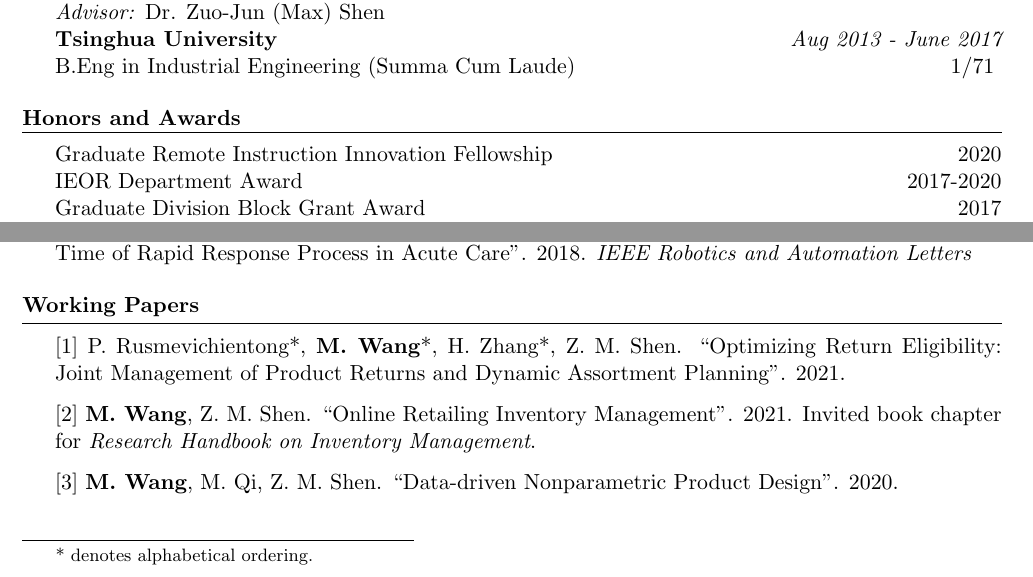
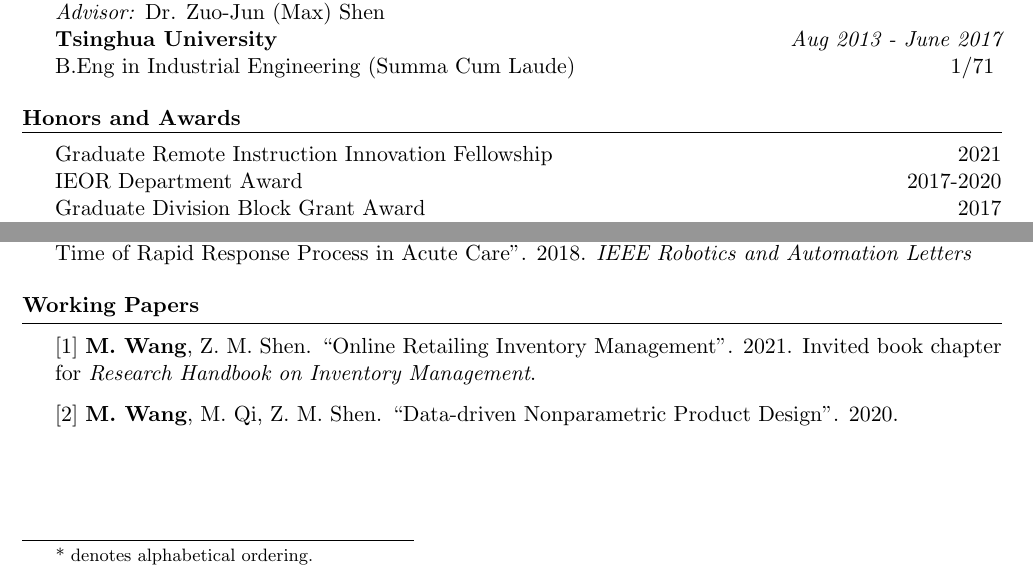
Before and after one commit to Mgxisme/mx_website, a LaTeX CV (cv_research.tex): two parts of page 1 of 2, joined at a grey line, cut so that both start at the same text. Compiled offline with pdfLaTeX.

Commit message:
cv updated 092221

```diff
--- a/cv_research.tex
+++ b/cv_research.tex
@@ -54,7 +54,7 @@
 \end{rSection}
 
 \begin{rSection}{Honors and Awards}
-Graduate Remote Instruction Innovation Fellowship \hfill {2020}\\
+Graduate Remote Instruction Innovation Fellowship \hfill {2021}\\
 IEOR Department Award \hfill {2017-2020}\\
 Graduate Division Block Grant Award \hfill {2017}\\
 Beijing Outstanding Graduate \hfill {2017}\\
@@ -115,12 +115,10 @@
 \end{rSection}
 
 \begin{rSection}{Working Papers}
-[1] P. Rusmevichientong*,  \textbf{M. Wang}*, H. Zhang*,  Z. M. Shen. ``Optimizing Return Eligibility:
-Joint Management of Product Returns and Dynamic Assortment Planning". 2021.
 
-[2] \textbf{M. Wang}, Z. M. Shen. ``Online Retailing Inventory Management". 2021. Invited book chapter for \textit{Research Handbook on Inventory Management}.
+[1] \textbf{M. Wang}, Z. M. Shen. ``Online Retailing Inventory Management". 2021. Invited book chapter for \textit{Research Handbook on Inventory Management}.
 
-[3] \textbf{M. Wang}, M. Qi, Z. M. Shen. ``Data-driven Nonparametric Product Design". 2020.
+[2] \textbf{M. Wang}, M. Qi, Z. M. Shen. ``Data-driven Nonparametric Product Design". 2020.
 \end{rSection}
 
 \newpage
```
Also changed, not shown: cv_research.pdf, 1 other file.
